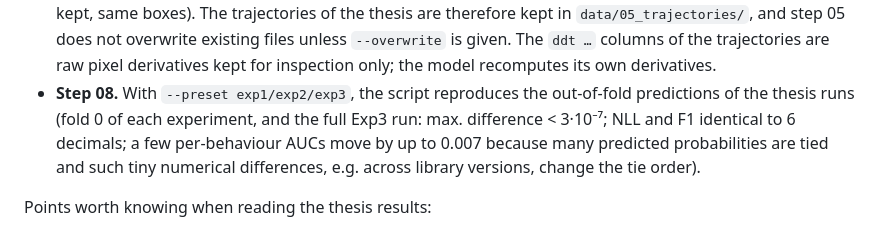
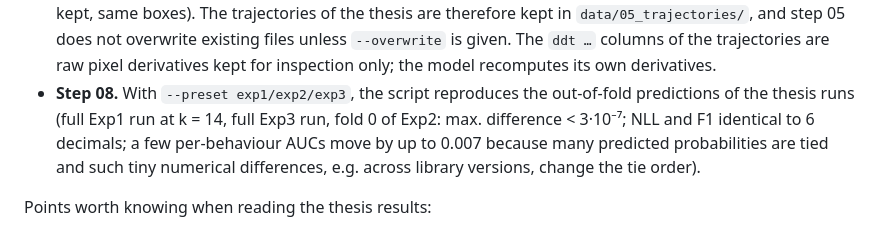
Before and after one commit to bioinfoUQAM/bovine-behavior-inference, a Markdown page: README.md, the part around the change. GitHub-like rendering.

Commit message:
README: document verification of the Exp1 rerun

```diff
--- a/README.md
+++ b/README.md
@@ -230,7 +230,7 @@ What was verified when the repository was assembled:
   unless `--overwrite` is given. The `ddt …` columns of the trajectories are raw pixel
   derivatives kept for inspection only; the model recomputes its own derivatives.
 * **Step 08.** With `--preset exp1/exp2/exp3`, the script reproduces the out-of-fold
-  predictions of the thesis runs (fold 0 of each experiment, and the full Exp3 run: max.
+  predictions of the thesis runs (full Exp1 run at k = 14, full Exp3 run, fold 0 of Exp2: max.
   difference < 3·10⁻⁷; NLL and F1 identical to 6 decimals; a few per-behaviour AUCs move by
   up to 0.007 because many predicted probabilities are tied and such tiny numerical
   differences, e.g. across library versions, change the tie order).
```
